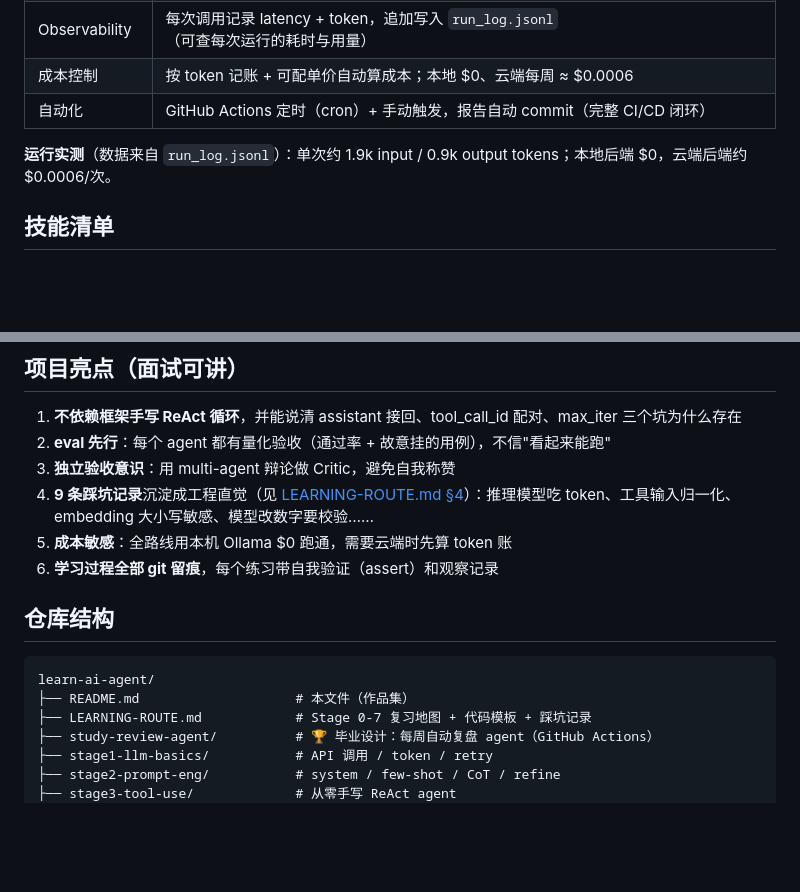
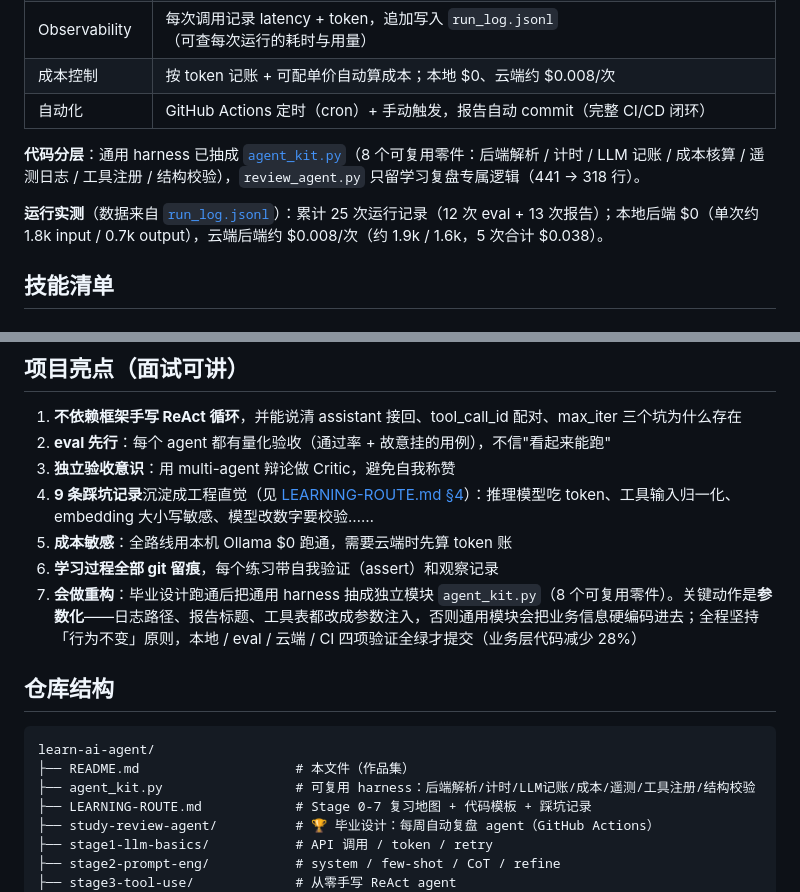
Before and after one commit to zkr05/learn-ai-agent, a Markdown page: README.md, 2 parts joined by grey strips. Rendered like a GitHub page; blank space fills up the shorter version.

Commit message:
README: 补agent_kit 模块化说明 + 用run_log实测数据修正成本数字

````diff
--- a/README.md
+++ b/README.md
@@ -21,10 +21,12 @@ Harness 元件（全部亲手实现）：
 | Retry recovery | 报告缺标题时，把缺失项反馈给模型重试一次；重试计入 stats |
 | Eval harness | 4 用例：结构完整性 / 诚实性（空数据必须说"无"）/ 内容正确性 / 故意挂掉的 demo → 通过率 3/4（demo 挂才证明 eval 有效）|
 | Observability | 每次调用记录 latency + token，追加写入 `run_log.jsonl`（可查每次运行的耗时与用量）|
-| 成本控制 | 按 token 记账 + 可配单价自动算成本；本地 $0、云端每周 ≈ $0.0006 |
+| 成本控制 | 按 token 记账 + 可配单价自动算成本；本地 $0、云端约 $0.008/次 |
 | 自动化 | GitHub Actions 定时（cron）+ 手动触发，报告自动 commit（完整 CI/CD 闭环）|
 
-**运行实测**（数据来自 `run_log.jsonl`）：单次约 1.9k input / 0.9k output tokens；本地后端 $0，云端后端约 $0.0006/次。
+**代码分层**：通用 harness 已抽成 [`agent_kit.py`](agent_kit.py)（8 个可复用零件：后端解析 / 计时 / LLM 记账 / 成本核算 / 遥测日志 / 工具注册 / 结构校验），`review_agent.py` 只留学习复盘专属逻辑（441 → 318 行）。
+
+**运行实测**（数据来自 [`run_log.jsonl`](study-review-agent/reports/run_log.jsonl)）：累计 25 次运行记录（12 次 eval + 13 次报告）；本地后端 $0（单次约 1.8k input / 0.7k output），云端后端约 $0.008/次（约 1.9k / 1.6k，5 次合计 $0.038）。
 
 ## 技能清单
 
@@ -80,12 +82,14 @@ Harness 元件（全部亲手实现）：
 4. **9 条踩坑记录**沉淀成工程直觉（见 [LEARNING-ROUTE.md §4](LEARNING-ROUTE.md)）：推理模型吃 token、工具输入归一化、embedding 大小写敏感、模型改数字要校验……
 5. **成本敏感**：全路线用本机 Ollama $0 跑通，需要云端时先算 token 账
 6. **学习过程全部 git 留痕**，每个练习带自我验证（assert）和观察记录
+7. **会做重构**：毕业设计跑通后把通用 harness 抽成独立模块 `agent_kit.py`（8 个可复用零件）。关键动作是**参数化**——日志路径、报告标题、工具表都改成参数注入，否则通用模块会把业务信息硬编码进去；全程坚持「行为不变」原则，本地 / eval / 云端 / CI 四项验证全绿才提交（业务层代码减少 28%）
 
 ## 仓库结构
 
 ```text
 learn-ai-agent/
 ├── README.md                    # 本文件（作品集）
+├── agent_kit.py                 # 可复用 harness：后端解析/计时/LLM记账/成本/遥测/工具注册/结构校验
 ├── LEARNING-ROUTE.md            # Stage 0-7 复习地图 + 代码模板 + 踩坑记录
 ├── study-review-agent/          # 🏆 毕业设计：每周自动复盘 agent（GitHub Actions）
 ├── stage1-llm-basics/           # API 调用 / token / retry
````
